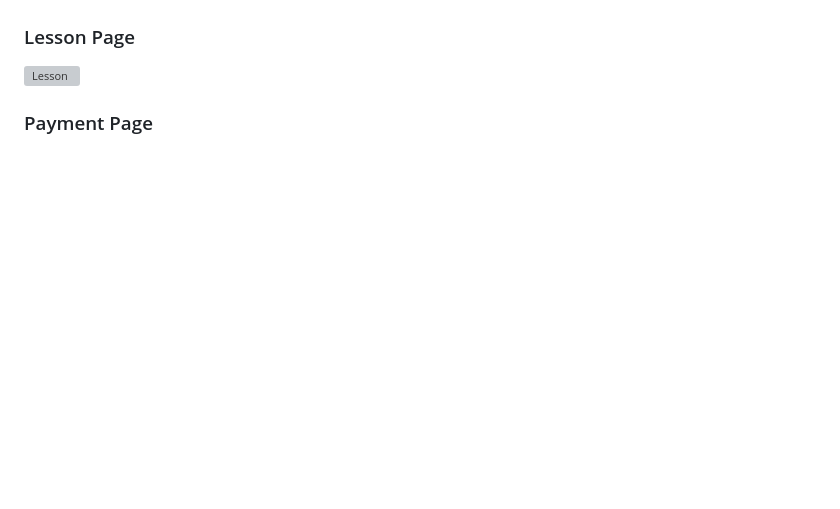
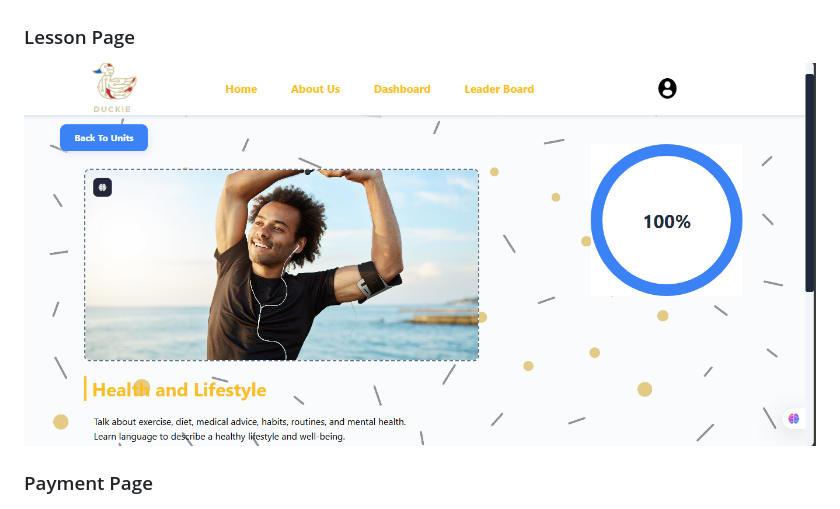
Before and after one commit to Eman288/Duckie, a Markdown page: README.md, the part around the change. GitHub-like rendering; blank space fills up the shorter version; grey boxes are pictures that could not be loaded.

```diff
--- a/README.md
+++ b/README.md
@@ -119,7 +119,7 @@ both will start together
 ![TextVoice](imgs/textVoice.png)
 
 ### Lesson Page
-![Lesson](imgs/lesson.jpg)
+![Lesson](imgs/lesson.png)
 
 ### Payment Page
 ![Payment](imgs/payment.png)
```
